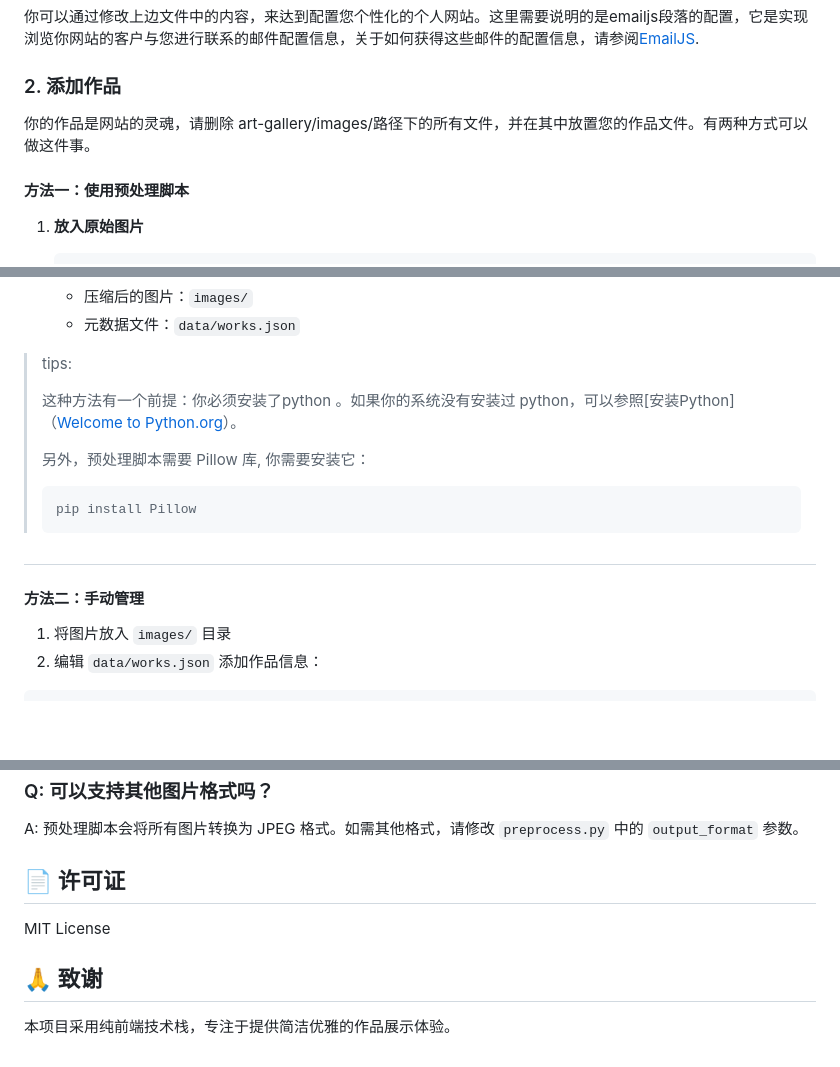
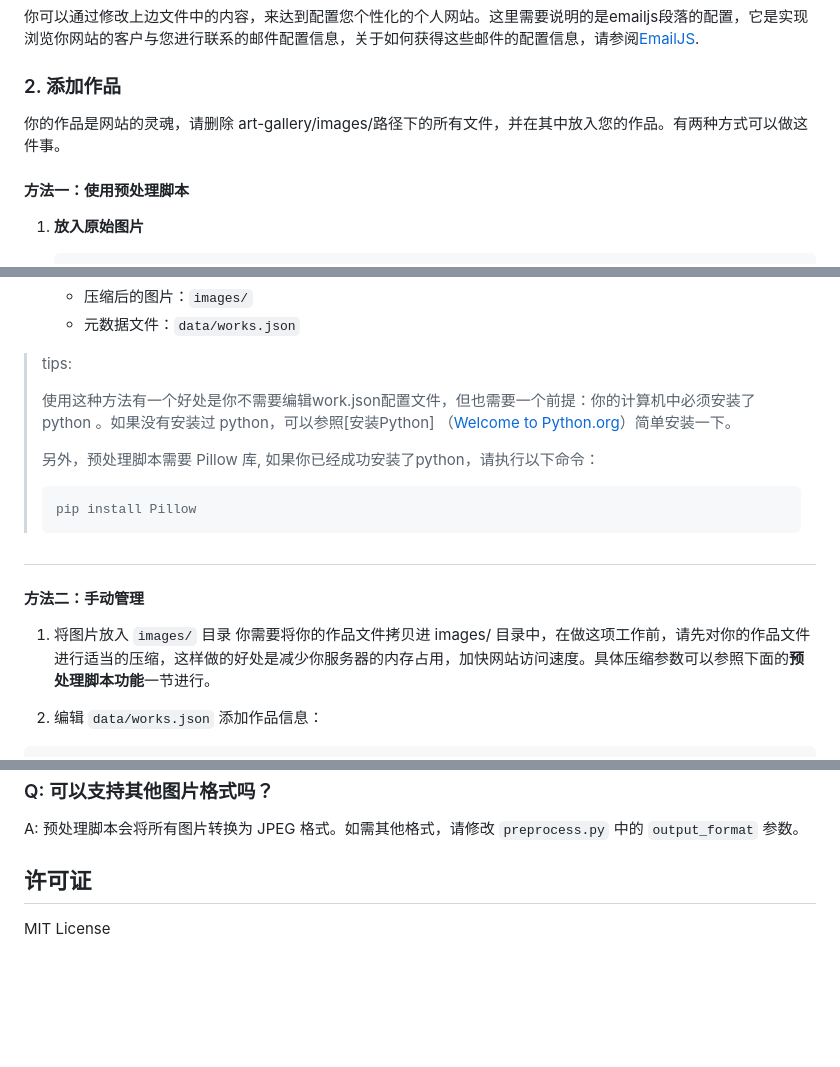
Before and after one commit to yxd810/art-gallery, a Markdown page: README.md, 3 parts joined by grey strips. GitHub-like rendering; blank space fills up the shorter version.

````diff
--- a/README.md
+++ b/README.md
@@ -72,7 +72,7 @@ nano profile.json
 
 ### 2. 添加作品
 
-你的作品是网站的灵魂，请删除 art-gallery/images/路径下的所有文件，并在其中放置您的作品文件。有两种方式可以做这件事。
+你的作品是网站的灵魂，请删除 art-gallery/images/路径下的所有文件，并在其中放入您的作品。有两种方式可以做这件事。
 
 #### 方法一：使用预处理脚本
 
@@ -102,9 +102,9 @@ nano profile.json
 
 > tips:
 >
-> 这种方法有一个前提：你必须安装了python 。如果你的系统没有安装过 python，可以参照[安装Python] （[Welcome to Python.org](https://www.python.org/)）。
+> 使用这种方法有一个好处是你不需要编辑work.json配置文件，但也需要一个前提：你的计算机中必须安装了python 。如果没有安装过 python，可以参照[安装Python] （[Welcome to Python.org](https://www.python.org/)）简单安装一下。
 >
-> 另外，预处理脚本需要 Pillow 库, 你需要安装它：
+> 另外，预处理脚本需要 Pillow 库, 如果你已经成功安装了python，请执行以下命令：
 >
 > ```bash
 > pip install Pillow
@@ -115,6 +115,8 @@ nano profile.json
 #### 方法二：手动管理
 
 1. 将图片放入 `images/` 目录
+   你需要将你的作品文件拷贝进 images/ 目录中，在做这项工作前，请先对你的作品文件进行适当的压缩，这样做的好处是减少你服务器的内存占用，加快网站访问速度。具体压缩参数可以参照下面的**预处理脚本功能**一节进行。
+
 2. 编辑 `data/works.json` 添加作品信息：
 
 ```json
@@ -310,10 +311,6 @@ A: 备份以下内容：
 
 A: 预处理脚本会将所有图片转换为 JPEG 格式。如需其他格式，请修改 `preprocess.py` 中的 `output_format` 参数。
 
-## 📄 许可证
+##  许可证
 
 MIT License
-
-## 🙏 致谢
-
-本项目采用纯前端技术栈，专注于提供简洁优雅的作品展示体验。
````
Also changed, not shown: other parts of README.md (+13 -14 lines).
